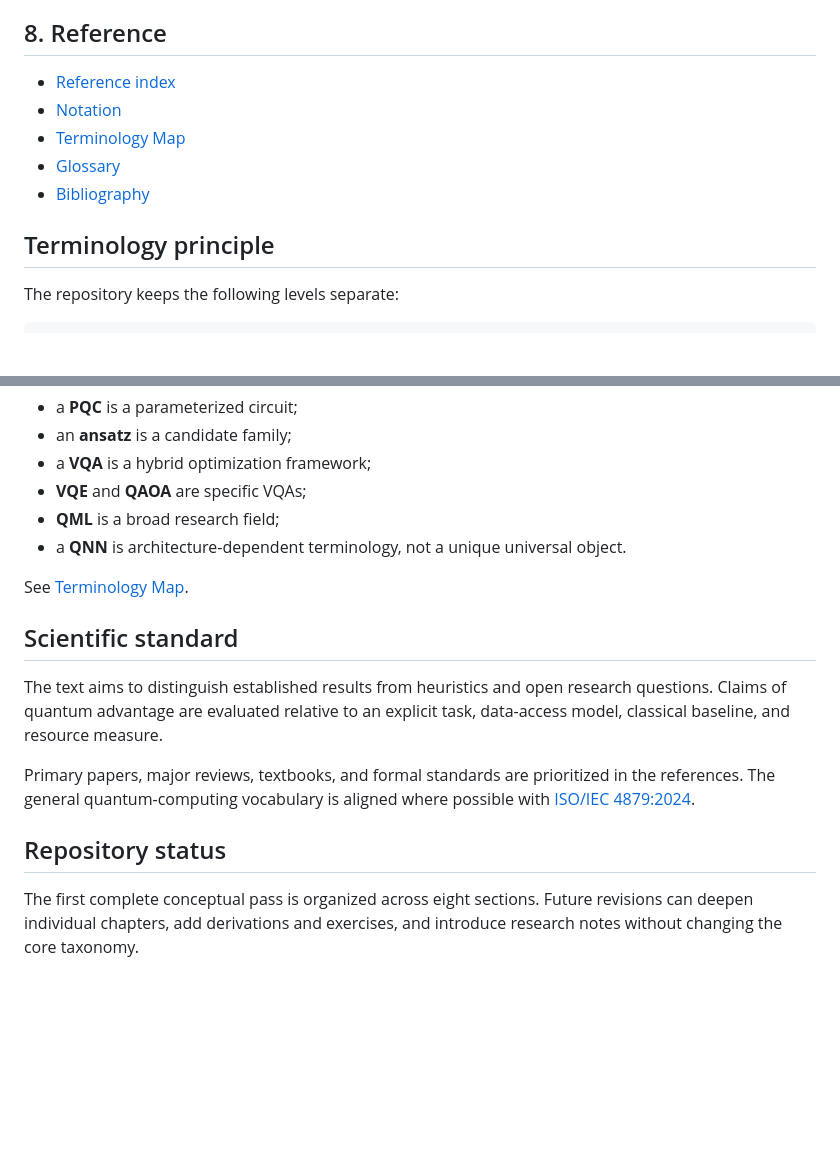
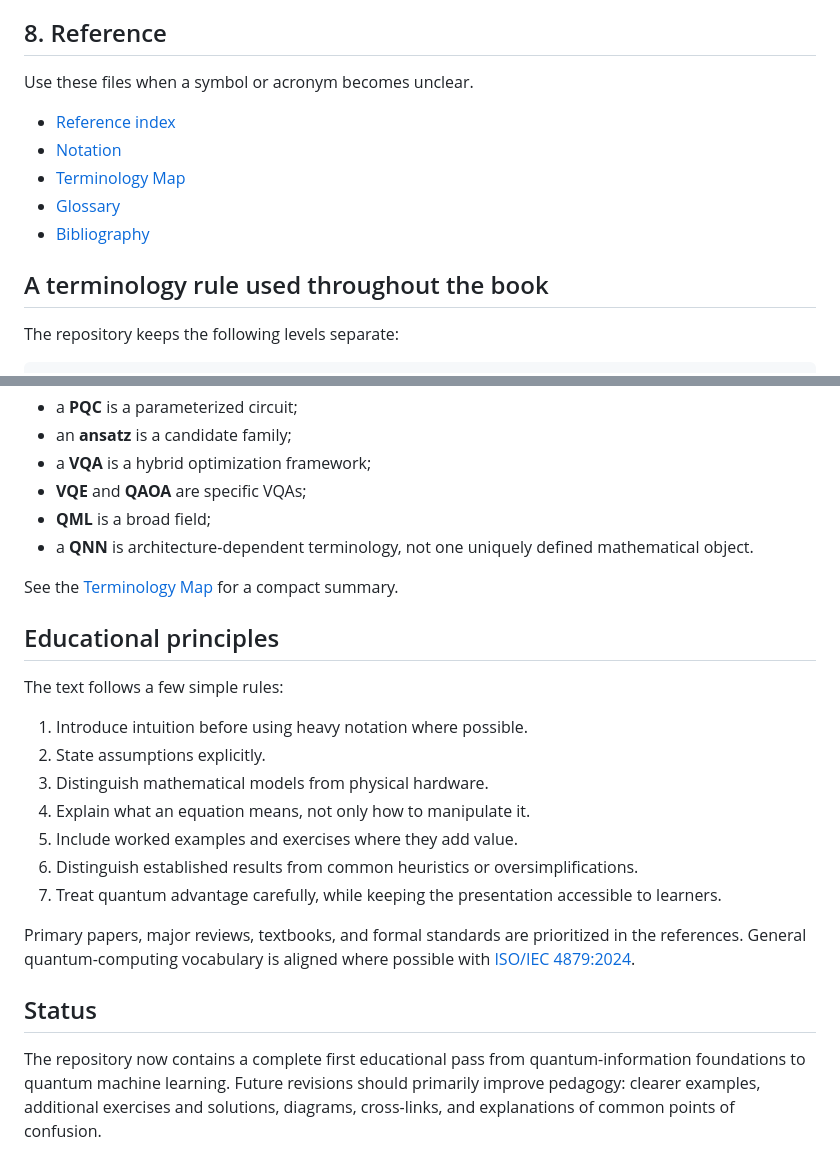
Before and after one commit to AHDMarwan/quantum-computing-introduction, a Markdown page: README.md, 2 parts joined by grey strips. GitHub-like rendering; blank space fills up the shorter version.

```diff
--- a/README.md
+++ b/README.md
@@ -106,13 +140,15 @@ Start here if you want the mathematical language from first principles.
 
 ## 8. Reference
 
+Use these files when a symbol or acronym becomes unclear.
+
 - [Reference index](08-reference/README.md)
 - [Notation](08-reference/notation.md)
 - [Terminology Map](08-reference/terminology-map.md)
 - [Glossary](08-reference/glossary.md)
 - [Bibliography](08-reference/bibliography.md)
 
-## Terminology principle
+## A terminology rule used throughout the book
 
 The repository keeps the following levels separate:
 
@@ -136,17 +172,25 @@ In particular:
 - an **ansatz** is a candidate family;
 - a **VQA** is a hybrid optimization framework;
 - **VQE** and **QAOA** are specific VQAs;
-- **QML** is a broad research field;
-- a **QNN** is architecture-dependent terminology, not a unique universal object.
+- **QML** is a broad field;
+- a **QNN** is architecture-dependent terminology, not one uniquely defined mathematical object.
 
-See [Terminology Map](08-reference/terminology-map.md).
+See the [Terminology Map](08-reference/terminology-map.md) for a compact summary.
 
-## Scientific standard
+## Educational principles
 
-The text aims to distinguish established results from heuristics and open research questions. Claims of quantum advantage are evaluated relative to an explicit task, data-access model, classical baseline, and resource measure.
+The text follows a few simple rules:
 
-Primary papers, major reviews, textbooks, and formal standards are prioritized in the references. The general quantum-computing vocabulary is aligned where possible with [ISO/IEC 4879:2024](https://www.iso.org/standard/80432.html).
+1. Introduce intuition before using heavy notation where possible.
+2. State assumptions explicitly.
+3. Distinguish mathematical models from physical hardware.
+4. Explain what an equation means, not only how to manipulate it.
+5. Include worked examples and exercises where they add value.
+6. Distinguish established results from common heuristics or oversimplifications.
+7. Treat quantum advantage carefully, while keeping the presentation accessible to learners.
 
-## Repository status
+Primary papers, major reviews, textbooks, and formal standards are prioritized in the references. General quantum-computing vocabulary is aligned where possible with [ISO/IEC 4879:2024](https://www.iso.org/standard/80432.html).
 
-The first complete conceptual pass is organized across eight sections. Future revisions can deepen individual chapters, add derivations and exercises, and introduce research notes without changing the core taxonomy.
+## Status
+
+The repository now contains a complete first educational pass from quantum-information foundations to quantum machine learning. Future revisions should primarily improve pedagogy: clearer examples, additional exercises and solutions, diagrams, cross-links, and explanations of common points of confusion.
```
Also changed, not shown: other parts of README.md (+39 -5 lines).
